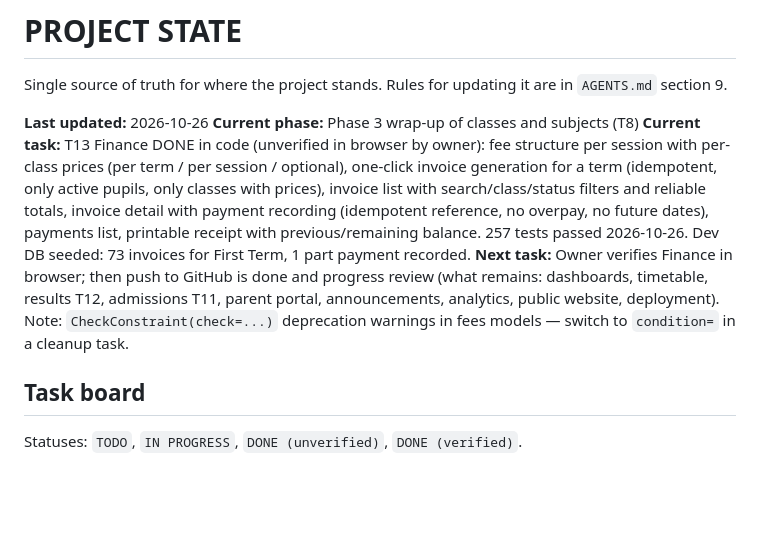
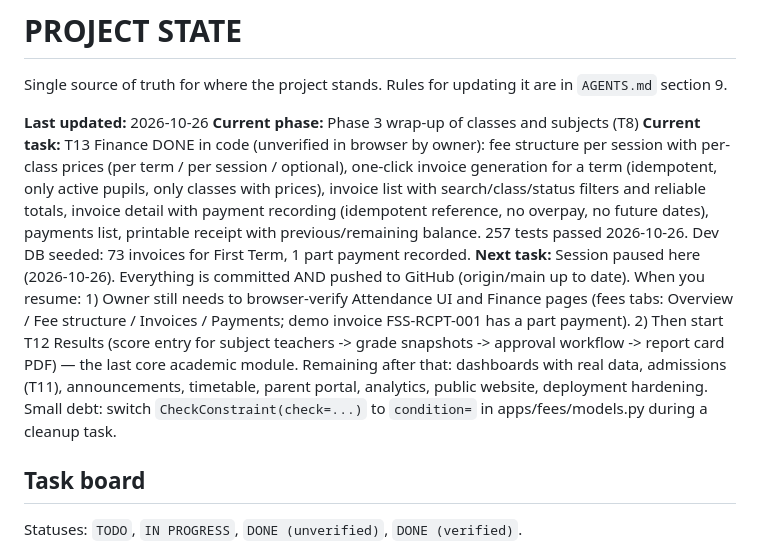
Before and after one commit to ZACCH0/SCHOOL_SAAS, a Markdown page: PROJECT_STATE.md, the part around the change. Drawn GitHub-style; blank space fills up the shorter version.

Commit message:
docs: session checkpoint - T13 done and pushed, next is T12 results

```diff
--- a/PROJECT_STATE.md
+++ b/PROJECT_STATE.md
@@ -5,7 +5,7 @@ Single source of truth for where the project stands. Rules for updating it are i
 **Last updated:** 2026-10-26
 **Current phase:** Phase 3 wrap-up of classes and subjects (T8)
 **Current task:** T13 Finance DONE in code (unverified in browser by owner): fee structure per session with per-class prices (per term / per session / optional), one-click invoice generation for a term (idempotent, only active pupils, only classes with prices), invoice list with search/class/status filters and reliable totals, invoice detail with payment recording (idempotent reference, no overpay, no future dates), payments list, printable receipt with previous/remaining balance. 257 tests passed 2026-10-26. Dev DB seeded: 73 invoices for First Term, 1 part payment recorded.
-**Next task:** Owner verifies Finance in browser; then push to GitHub is done and progress review (what remains: dashboards, timetable, results T12, admissions T11, parent portal, announcements, analytics, public website, deployment). Note: `CheckConstraint(check=...)` deprecation warnings in fees models — switch to `condition=` in a cleanup task.
+**Next task:** Session paused here (2026-10-26). Everything is committed AND pushed to GitHub (origin/main up to date). When you resume: 1) Owner still needs to browser-verify Attendance UI and Finance pages (fees tabs: Overview / Fee structure / Invoices / Payments; demo invoice FSS-RCPT-001 has a part payment). 2) Then start T12 Results (score entry for subject teachers -> grade snapshots -> approval workflow -> report card PDF) — the last core academic module. Remaining after that: dashboards with real data, admissions (T11), announcements, timetable, parent portal, analytics, public website, deployment hardening. Small debt: switch `CheckConstraint(check=...)` to `condition=` in apps/fees/models.py during a cleanup task.
 
 ## Task board
 
```
